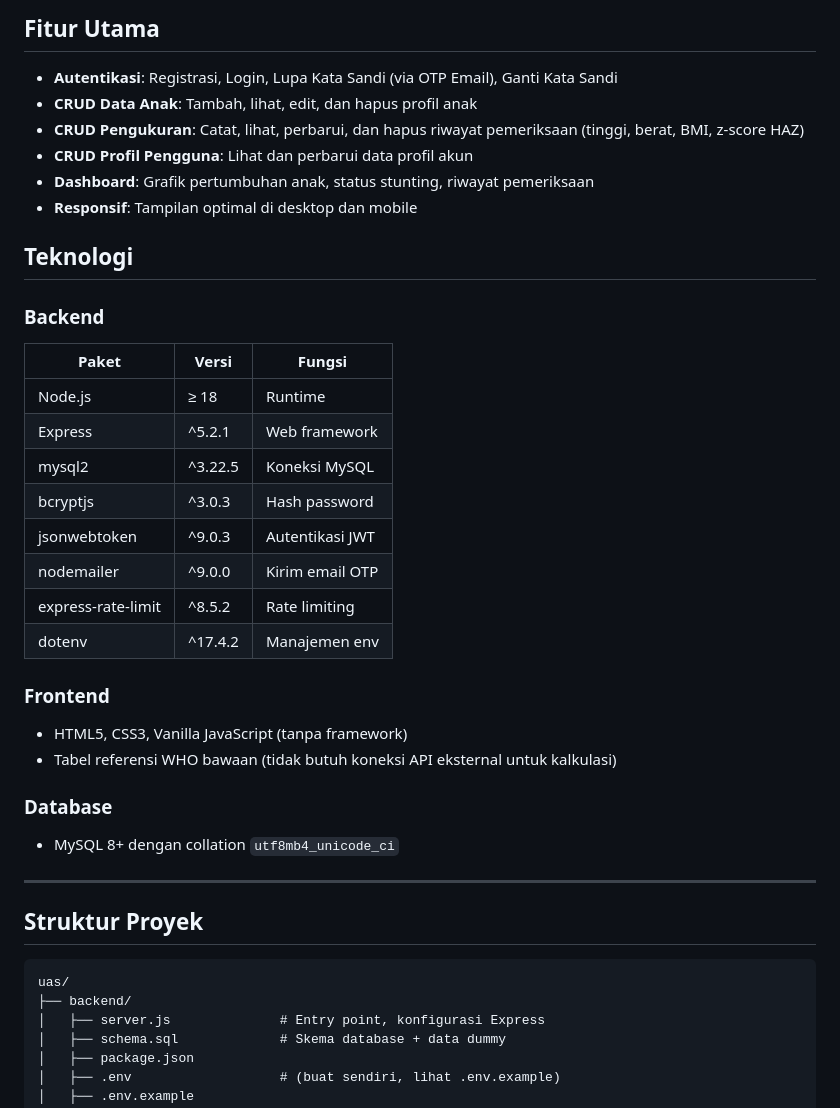
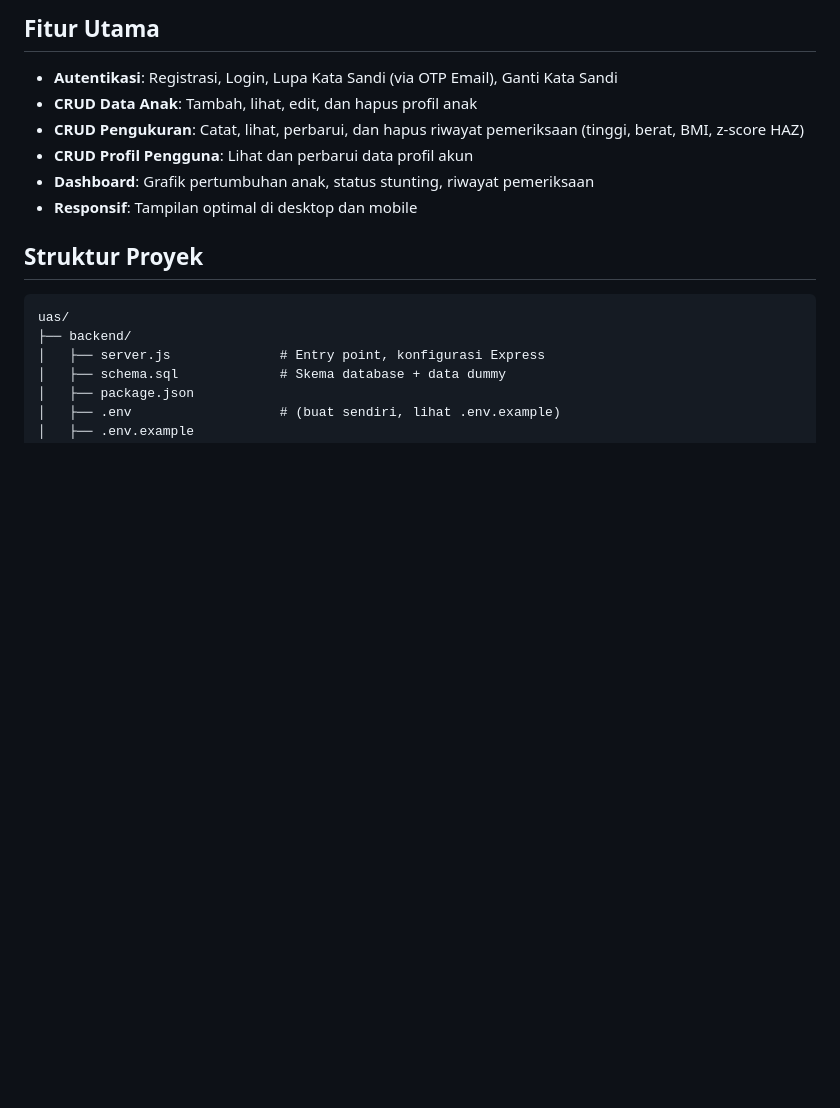
Before and after one commit to Mutia09/UAS_PrakPBW_KLP11, a Markdown page: README.md, the part around the change. GitHub-like rendering; blank space fills up the shorter version.

Commit message:
Remove technology section from README
Removed technology stack details from the README.

```diff
--- a/README.md
+++ b/README.md
@@ -24,28 +24,6 @@ StuntCheck adalah aplikasi web untuk membantu orang tua dan tenaga kesehatan dal
 - **Dashboard**: Grafik pertumbuhan anak, status stunting, riwayat pemeriksaan
 - **Responsif**: Tampilan optimal di desktop dan mobile
 
-## Teknologi
-
-### Backend
-| Paket | Versi | Fungsi |
-|---|---|---|
-| Node.js | ≥ 18 | Runtime |
-| Express | ^5.2.1 | Web framework |
-| mysql2 | ^3.22.5 | Koneksi MySQL |
-| bcryptjs | ^3.0.3 | Hash password |
-| jsonwebtoken | ^9.0.3 | Autentikasi JWT |
-| nodemailer | ^9.0.0 | Kirim email OTP |
-| express-rate-limit | ^8.5.2 | Rate limiting |
-| dotenv | ^17.4.2 | Manajemen env |
-
-### Frontend
-- HTML5, CSS3, Vanilla JavaScript (tanpa framework)
-- Tabel referensi WHO bawaan (tidak butuh koneksi API eksternal untuk kalkulasi)
-
-### Database
-- MySQL 8+ dengan collation `utf8mb4_unicode_ci`
-
----
 
 ## Struktur Proyek
 
```
